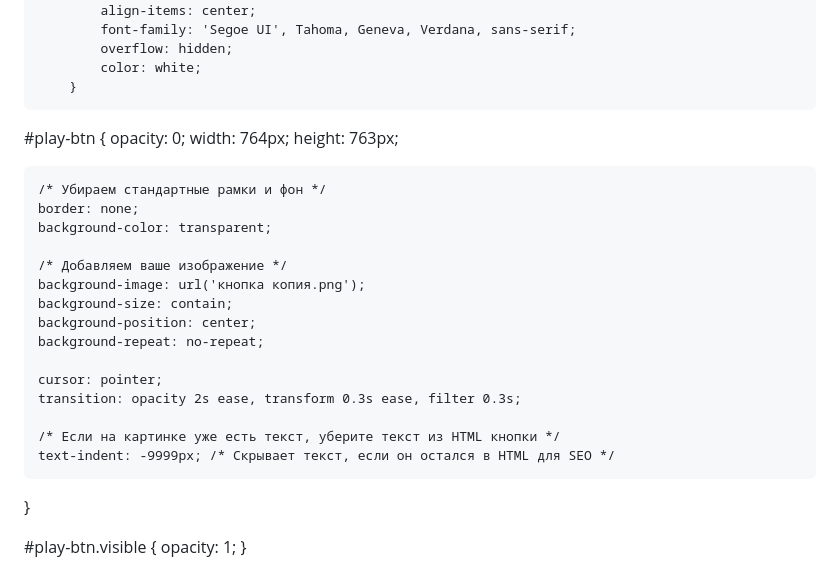
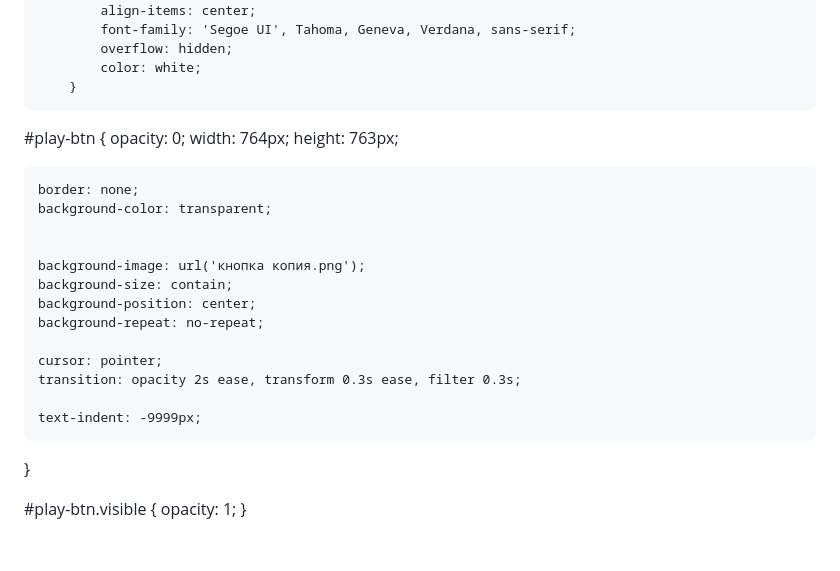
Before and after one commit to Karumach/karumach.github.io, a Markdown page: README.md, the part around the change. Drawn GitHub-style; blank space fills up the shorter version.

```diff
--- a/README.md
+++ b/README.md
@@ -35,11 +35,10 @@
     width: 764px;
     height: 763px;
 
-    /* Убираем стандартные рамки и фон */
     border: none;
     background-color: transparent;
 
-    /* Добавляем ваше изображение */
+
     background-image: url('кнопка копия.png');
     background-size: contain;
     background-position: center;
@@ -48,8 +47,7 @@
     cursor: pointer;
     transition: opacity 2s ease, transform 0.3s ease, filter 0.3s;
 
-    /* Если на картинке уже есть текст, уберите текст из HTML кнопки */
-    text-indent: -9999px; /* Скрывает текст, если он остался в HTML для SEO */
+    text-indent: -9999px;
 }
 
 #play-btn.visible {
```
